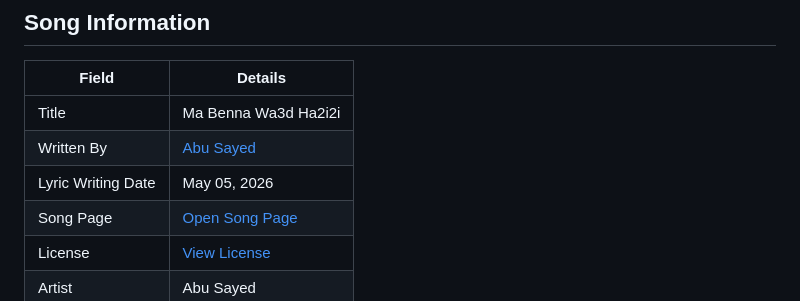
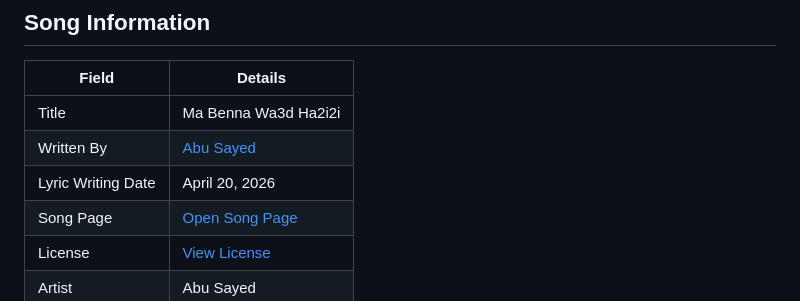
Before and after one commit to ImAbuSayed/ma-benna-wa3d-ha2i2i, a Markdown page: README.md, the part around the change. Rendered like a GitHub page.

Commit message:
docs: update public README

```diff
--- a/README.md
+++ b/README.md
@@ -10,7 +10,7 @@
 |-------|---------|
 | Title | Ma Benna Wa3d Ha2i2i |
 | Written By | [Abu Sayed](https://abusayed.com.bd/) |
-| Lyric Writing Date | May 05, 2026 |
+| Lyric Writing Date | April 20, 2026 |
 | Song Page | [Open Song Page](https://imabusayed.github.io/ma-benna-wa3d-ha2i2i/) |
 | License | [View License](./LICENSE.md) |
 | Artist | Abu Sayed |
```
